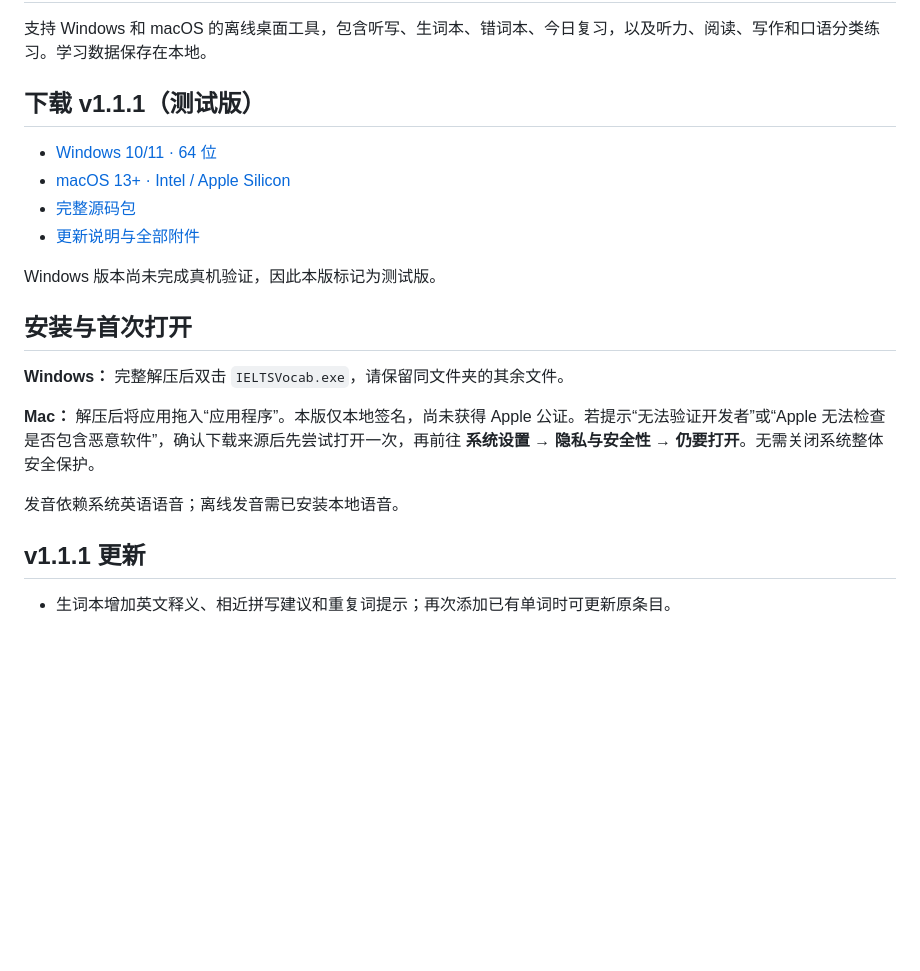
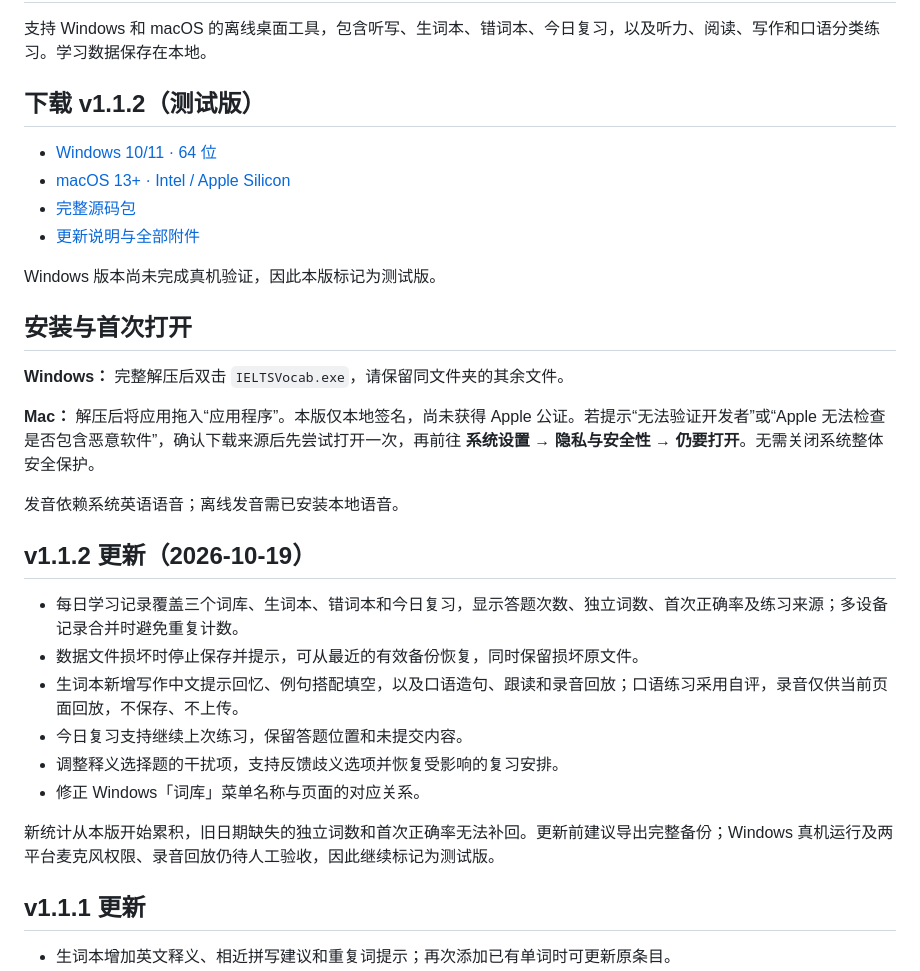
Before and after one commit to AyasakiBrown/ielts-vocab-desktop, a Markdown page: README.md, the part around one of its changes. Rendered like a GitHub page; blank space fills up the shorter version.

```diff
--- a/README.md
+++ b/README.md
@@ -2,5 +2,5 @@
 
 支持 Windows 和 macOS 的离线桌面工具，包含听写、生词本、错词本、今日复习，以及听力、阅读、写作和口语分类练习。学习数据保存在本地。
 
-## 下载 v1.1.1（测试版）
+## 下载 v1.1.2（测试版）
 
@@ -18,6 +18,17 @@ Windows 版本尚未完成真机验证，因此本版标记为测试版。
 **Mac：** 解压后将应用拖入“应用程序”。本版仅本地签名，尚未获得 Apple 公证。若提示“无法验证开发者”或“Apple 无法检查是否包含恶意软件”，确认下载来源后先尝试打开一次，再前往 **系统设置 → 隐私与安全性 → 仍要打开**。无需关闭系统整体安全保护。
 
 发音依赖系统英语语音；离线发音需已安装本地语音。
+
+## v1.1.2 更新（2026-10-19）
+
+- 每日学习记录覆盖三个词库、生词本、错词本和今日复习，显示答题次数、独立词数、首次正确率及练习来源；多设备记录合并时避免重复计数。
+- 数据文件损坏时停止保存并提示，可从最近的有效备份恢复，同时保留损坏原文件。
+- 生词本新增写作中文提示回忆、例句搭配填空，以及口语造句、跟读和录音回放；口语练习采用自评，录音仅供当前页面回放，不保存、不上传。
+- 今日复习支持继续上次练习，保留答题位置和未提交内容。
+- 调整释义选择题的干扰项，支持反馈歧义选项并恢复受影响的复习安排。
+- 修正 Windows「词库」菜单名称与页面的对应关系。
+
+新统计从本版开始累积，旧日期缺失的独立词数和首次正确率无法补回。更新前建议导出完整备份；Windows 真机运行及两平台麦克风权限、录音回放仍待人工验收，因此继续标记为测试版。
 
 ## v1.1.1 更新
 
```
Also changed, not shown: other parts of README.md (+4 -4 lines).
